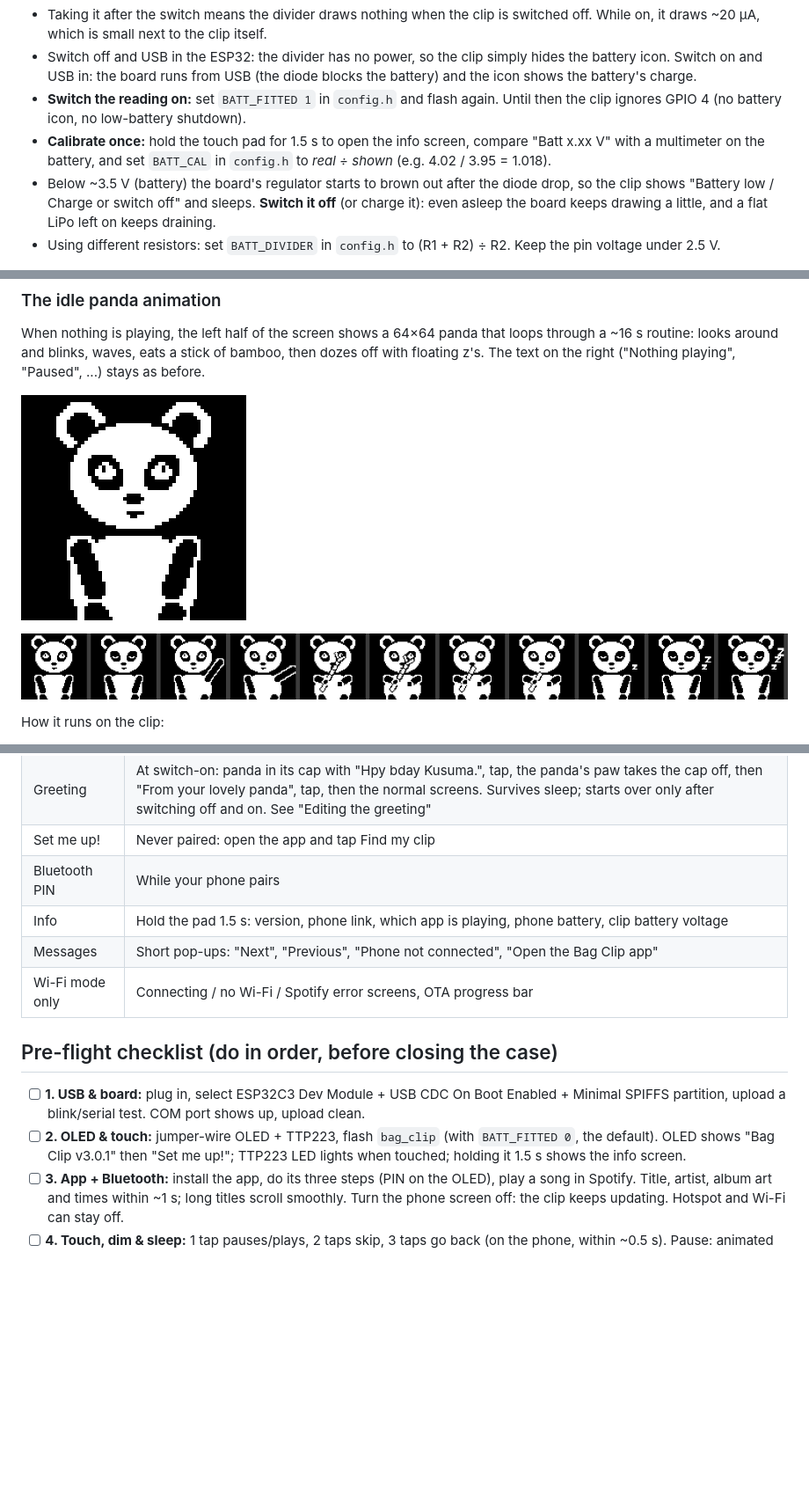
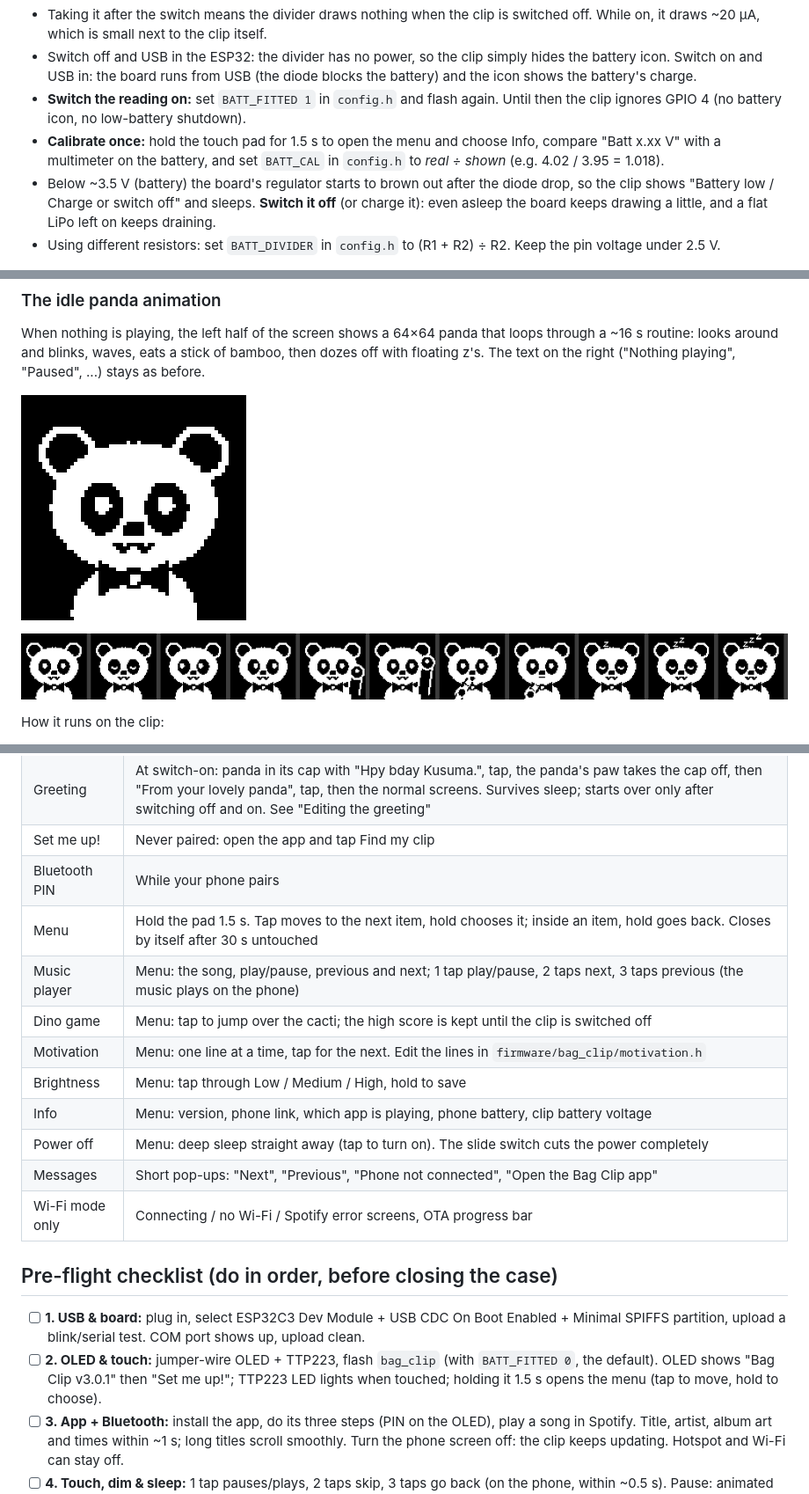
Before and after one commit to aaronsunny007/ESP32C3, a Markdown page: PROJECT.md, 3 parts joined by grey strips. Shown at 88% size. Rendered like a GitHub page; pictures changed too: docs/images/panda_idle_preview.gif, docs/images/panda_poses.png; blank space fills up the shorter version.

```diff
--- a/PROJECT.md
+++ b/PROJECT.md
@@ -208,7 +208,7 @@ A voltage divider halves the battery voltage (max 4.2 V → 2.1 V) so the ESP32-
 - Taking it after the switch means the divider draws nothing when the clip is switched off. While on, it draws ~20 µA, which is small next to the clip itself.
 - Switch off and USB in the ESP32: the divider has no power, so the clip simply hides the battery icon. Switch on and USB in: the board runs from USB (the diode blocks the battery) and the icon shows the battery's charge.
 - **Switch the reading on:** set `BATT_FITTED 1` in `config.h` and flash again. Until then the clip ignores GPIO 4 (no battery icon, no low-battery shutdown).
-- **Calibrate once:** hold the touch pad for 1.5 s to open the info screen, compare "Batt x.xx V" with a multimeter on the battery, and set `BATT_CAL` in `config.h` to *real ÷ shown* (e.g. 4.02 / 3.95 = 1.018).
+- **Calibrate once:** hold the touch pad for 1.5 s to open the menu and choose Info, compare "Batt x.xx V" with a multimeter on the battery, and set `BATT_CAL` in `config.h` to *real ÷ shown* (e.g. 4.02 / 3.95 = 1.018).
 - Below ~3.5 V (battery) the board's regulator starts to brown out after the diode drop, so the clip shows "Battery low / Charge or switch off" and sleeps. **Switch it off** (or charge it): even asleep the board keeps drawing a little, and a flat LiPo left on keeps draining.
 - Using different resistors: set `BATT_DIVIDER` in `config.h` to (R1 + R2) ÷ R2. Keep the pin voltage under 2.5 V.
 
@@ -371,14 +371,20 @@ Then look at `docs/images/greeting_1_preview.png`, `greeting_2_preview.png` and
 | Greeting | At switch-on: panda in its cap with "Hpy bday Kusuma.", tap, the panda's paw takes the cap off, then "From your lovely panda", tap, then the normal screens. Survives sleep; starts over only after switching off and on. See "Editing the greeting" |
 | Set me up! | Never paired: open the app and tap Find my clip |
 | Bluetooth PIN | While your phone pairs |
-| Info | Hold the pad 1.5 s: version, phone link, which app is playing, phone battery, clip battery voltage |
+| Menu | Hold the pad 1.5 s. Tap moves to the next item, hold chooses it; inside an item, hold goes back. Closes by itself after 30 s untouched |
+| Music player | Menu: the song, play/pause, previous and next; 1 tap play/pause, 2 taps next, 3 taps previous (the music plays on the phone) |
+| Dino game | Menu: tap to jump over the cacti; the high score is kept until the clip is switched off |
+| Motivation | Menu: one line at a time, tap for the next. Edit the lines in `firmware/bag_clip/motivation.h` |
+| Brightness | Menu: tap through Low / Medium / High, hold to save |
+| Info | Menu: version, phone link, which app is playing, phone battery, clip battery voltage |
+| Power off | Menu: deep sleep straight away (tap to turn on). The slide switch cuts the power completely |
 | Messages | Short pop-ups: "Next", "Previous", "Phone not connected", "Open the Bag Clip app" |
 | Wi-Fi mode only | Connecting / no Wi-Fi / Spotify error screens, OTA progress bar |
 
 ## Pre-flight checklist (do in order, before closing the case)
 
 - [ ] **1. USB & board:** plug in, select ESP32C3 Dev Module + USB CDC On Boot Enabled + Minimal SPIFFS partition, upload a blink/serial test. COM port shows up, upload clean.
-- [ ] **2. OLED & touch:** jumper-wire OLED + TTP223, flash `bag_clip` (with `BATT_FITTED 0`, the default). OLED shows "Bag Clip v3.0.1" then "Set me up!"; TTP223 LED lights when touched; holding it 1.5 s shows the info screen.
+- [ ] **2. OLED & touch:** jumper-wire OLED + TTP223, flash `bag_clip` (with `BATT_FITTED 0`, the default). OLED shows "Bag Clip v3.0.1" then "Set me up!"; TTP223 LED lights when touched; holding it 1.5 s opens the menu (tap to move, hold to choose).
 - [ ] **3. App + Bluetooth:** install the app, do its three steps (PIN on the OLED), play a song in Spotify. Title, artist, album art and times within ~1 s; long titles scroll smoothly. Turn the phone screen off: the clip keeps updating. Hotspot and Wi-Fi can stay off.
 - [ ] **4. Touch, dim & sleep:** 1 tap pauses/plays, 2 taps skip, 3 taps go back (on the phone, within ~0.5 s). Pause: animated panda after 10 s (blinks, waves, eats bamboo, smooth with no stutter), dims and freezes on the "zzz" picture after 8 s more, sleeps after 5 min. A tap while dimmed restarts the animation at full brightness. Tap → wakes, and the app reconnects within a few seconds.
 - [ ] **5. Battery:** USB unplugged, solder LiPo + TP4056 + switch + diode (stripe towards the ESP32) + the two resistors, remove the power LED (Step B3), set `BATT_FITTED 1` and flash, switch ON. Nothing warm, boots on battery, battery % shows; calibrate `BATT_CAL` against a multimeter. TP4056 LED red while charging / blue when full. Then plug USB into the ESP32 with the switch ON: the clip keeps running and nothing gets warm (the diode is doing its job).
```
Also changed, not shown: docs/images/panda_idle.gif, 12 other files.
